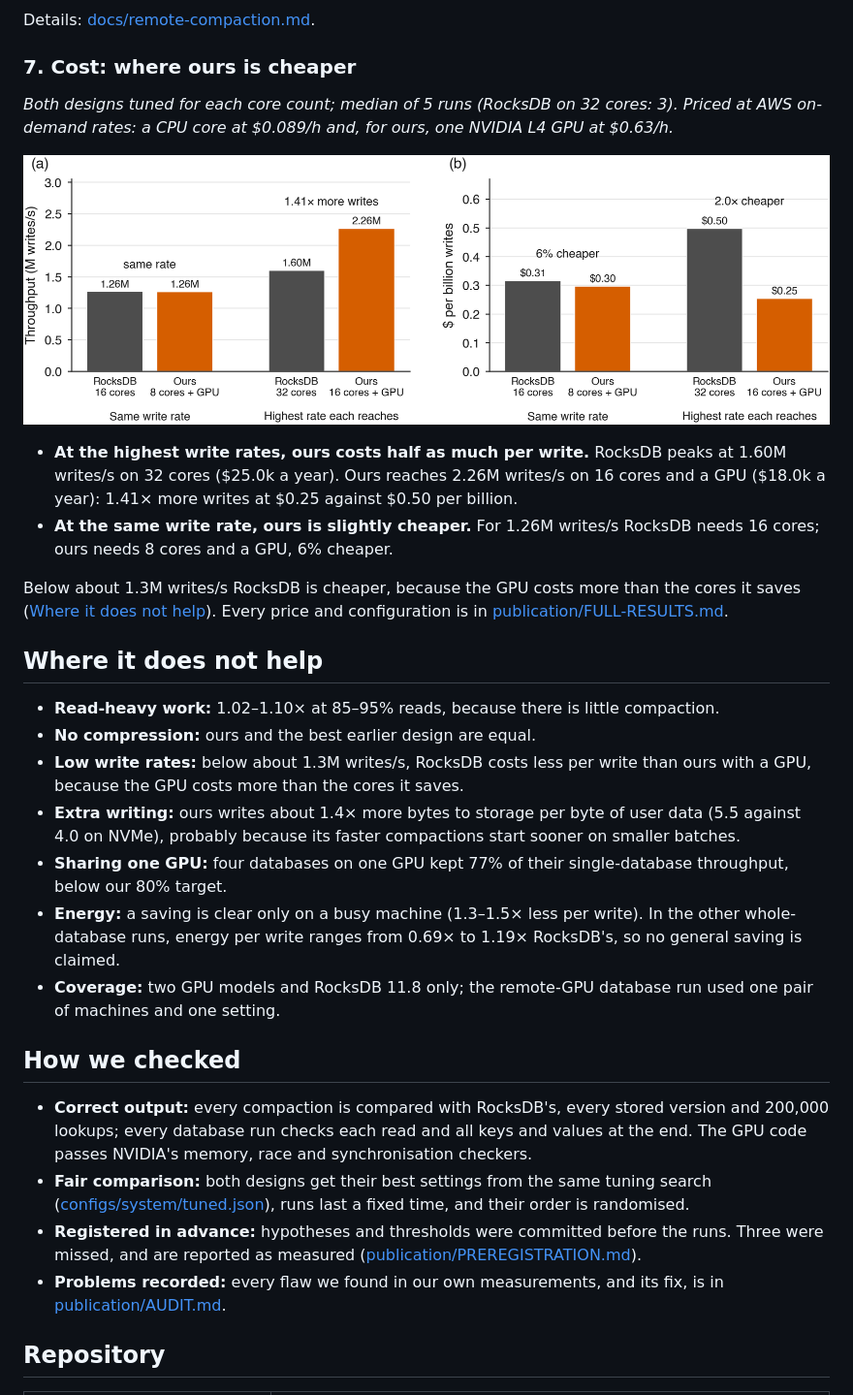
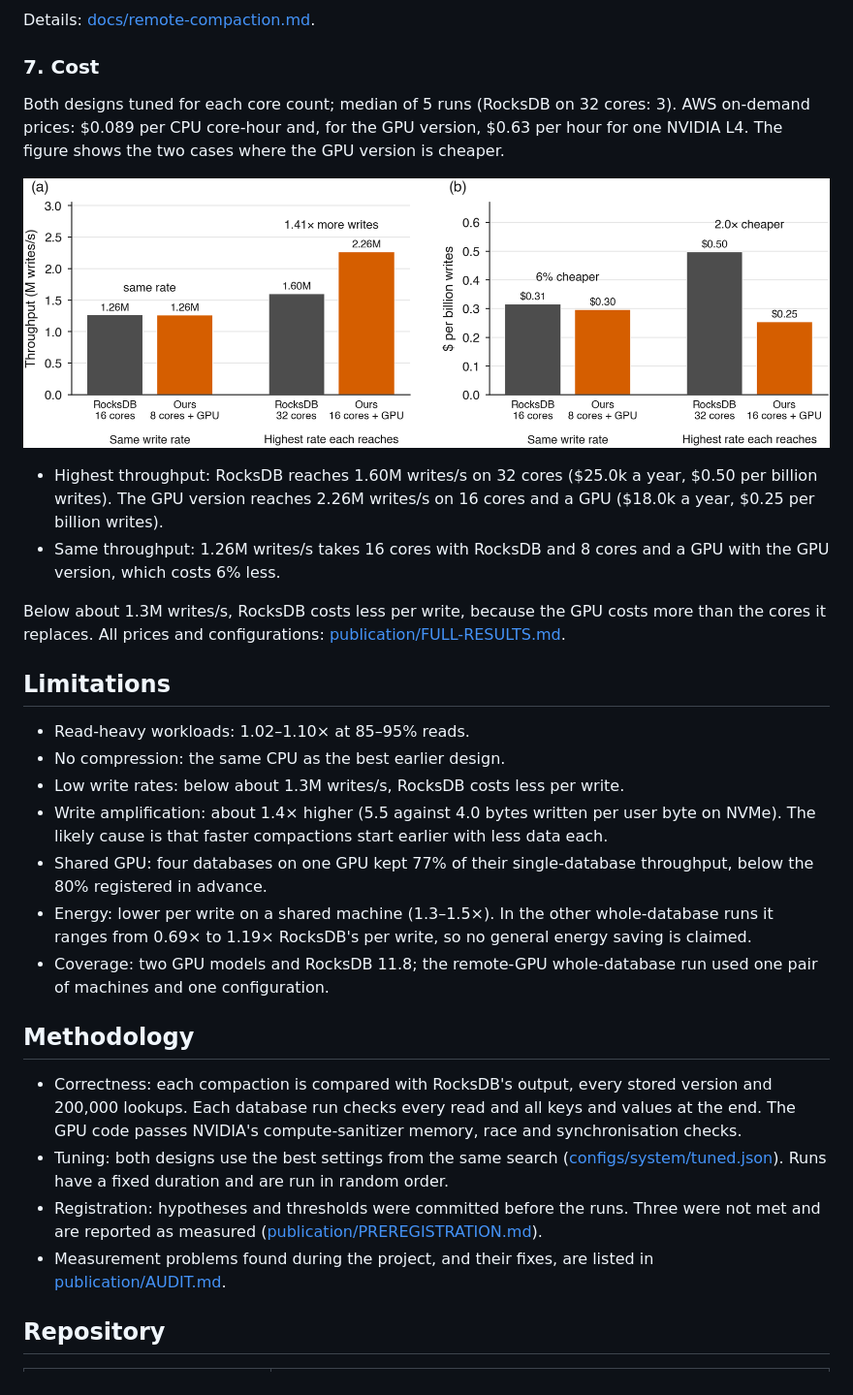
Before and after one commit to saifaldin14/lsm-tree, a Markdown page: README.md, the part around one of its changes. Shown at 97% size. Rendered like a GitHub page.

```diff
--- a/README.md
+++ b/README.md
@@ -249,8 +229,9 @@ second server; median of 3 runs; every compaction matched RocksDB exactly.*
 
 Details: [docs/remote-compaction.md](docs/remote-compaction.md).
 
-### 7. Cost: where ours is cheaper
+### 7. Cost
 
-*Both designs tuned for each core count; median of 5 runs (RocksDB on 32 cores: 3). Priced at AWS on-demand rates: a
-CPU core at $0.089/h and, for ours, one NVIDIA L4 GPU at $0.63/h.*
+Both designs tuned for each core count; median of 5 runs (RocksDB on 32 cores: 3). AWS
+on-demand prices: $0.089 per CPU core-hour and, for the GPU version, $0.63 per hour for one
+NVIDIA L4. The figure shows the two cases where the GPU version is cheaper.
 
@@ -258,43 +239,39 @@ CPU core at $0.089/h and, for ours, one NVIDIA L4 GPU at $0.63/h.*
 
-- **At the highest write rates, ours costs half as much per write.** RocksDB peaks at
-  1.60M writes/s on 32 cores ($25.0k a year). Ours reaches 2.26M writes/s on 16 cores and a
-  GPU ($18.0k a year): 1.41× more writes at $0.25 against $0.50 per billion.
-- **At the same write rate, ours is slightly cheaper.** For 1.26M writes/s RocksDB needs
-  16 cores; ours needs 8 cores and a GPU, 6% cheaper.
+- Highest throughput: RocksDB reaches 1.60M writes/s on 32 cores ($25.0k a year, $0.50 per
+  billion writes). The GPU version reaches 2.26M writes/s on 16 cores and a GPU ($18.0k a
+  year, $0.25 per billion writes).
+- Same throughput: 1.26M writes/s takes 16 cores with RocksDB and 8 cores and a GPU with the
+  GPU version, which costs 6% less.
 
-Below about 1.3M writes/s RocksDB is cheaper, because the GPU costs more than the cores it
-saves ([Where it does not help](#where-it-does-not-help)). Every price and configuration is
-in [publication/FULL-RESULTS.md](publication/FULL-RESULTS.md#7-what-it-costs-and-what-it-saves).
+Below about 1.3M writes/s, RocksDB costs less per write, because the GPU costs more than the
+cores it replaces. All prices and configurations:
+[publication/FULL-RESULTS.md](publication/FULL-RESULTS.md#7-what-it-costs-and-what-it-saves).
 
-## Where it does not help
+## Limitations
 
-- **Read-heavy work:** 1.02–1.10× at 85–95% reads, because there is little compaction.
-- **No compression:** ours and the best earlier design are equal.
-- **Low write rates:** below about 1.3M writes/s, RocksDB costs less per write than ours
-  with a GPU, because the GPU costs more than the cores it saves.
-- **Extra writing:** ours writes about 1.4× more bytes to storage per byte of user data (5.5
-  against 4.0 on NVMe), probably because its faster compactions start sooner on smaller
-  batches.
-- **Sharing one GPU:** four databases on one GPU kept 77% of their single-database
-  throughput, below our 80% target.
-- **Energy:** a saving is clear only on a busy machine (1.3–1.5× less per write). In the
-  other whole-database runs, energy per write ranges from 0.69× to 1.19× RocksDB's, so no
-  general saving is claimed.
-- **Coverage:** two GPU models and RocksDB 11.8 only; the remote-GPU database run used one
-  pair of machines and one setting.
+- Read-heavy workloads: 1.02–1.10× at 85–95% reads.
+- No compression: the same CPU as the best earlier design.
+- Low write rates: below about 1.3M writes/s, RocksDB costs less per write.
+- Write amplification: about 1.4× higher (5.5 against 4.0 bytes written per user byte on
+  NVMe). The likely cause is that faster compactions start earlier with less data each.
+- Shared GPU: four databases on one GPU kept 77% of their single-database throughput,
+  below the 80% registered in advance.
+- Energy: lower per write on a shared machine (1.3–1.5×). In the other whole-database runs it
+  ranges from 0.69× to 1.19× RocksDB's per write, so no general energy saving is claimed.
+- Coverage: two GPU models and RocksDB 11.8; the remote-GPU whole-database run used one pair
+  of machines and one configuration.
 
-## How we checked
+## Methodology
 
-- **Correct output:** every compaction is compared with RocksDB's, every stored version and
-  200,000 lookups; every database run checks each read and all keys and values at the end.
-  The GPU code passes NVIDIA's memory, race and synchronisation checkers.
-- **Fair comparison:** both designs get their best settings from the same tuning search
-  ([configs/system/tuned.json](configs/system/tuned.json)), runs last a fixed time, and
-  their order is randomised.
-- **Registered in advance:** hypotheses and thresholds were committed before the runs.
-  Three were missed, and are reported as measured
-  ([publication/PREREGISTRATION.md](publication/PREREGISTRATION.md)).
-- **Problems recorded:** every flaw we found in our own measurements, and its fix, is in
+- Correctness: each compaction is compared with RocksDB's output, every stored version and
+  200,000 lookups. Each database run checks every read and all keys and values at the end.
+  The GPU code passes NVIDIA's compute-sanitizer memory, race and synchronisation checks.
+- Tuning: both designs use the best settings from the same search
+  ([configs/system/tuned.json](configs/system/tuned.json)). Runs have a fixed duration and
+  are run in random order.
+- Registration: hypotheses and thresholds were committed before the runs. Three were not
+  met and are reported as measured ([publication/PREREGISTRATION.md](publication/PREREGISTRATION.md)).
+- Measurement problems found during the project, and their fixes, are listed in
   [publication/AUDIT.md](publication/AUDIT.md).
 
 ## Repository
```
Also changed, not shown: other parts of README.md (+139 -159 lines).
